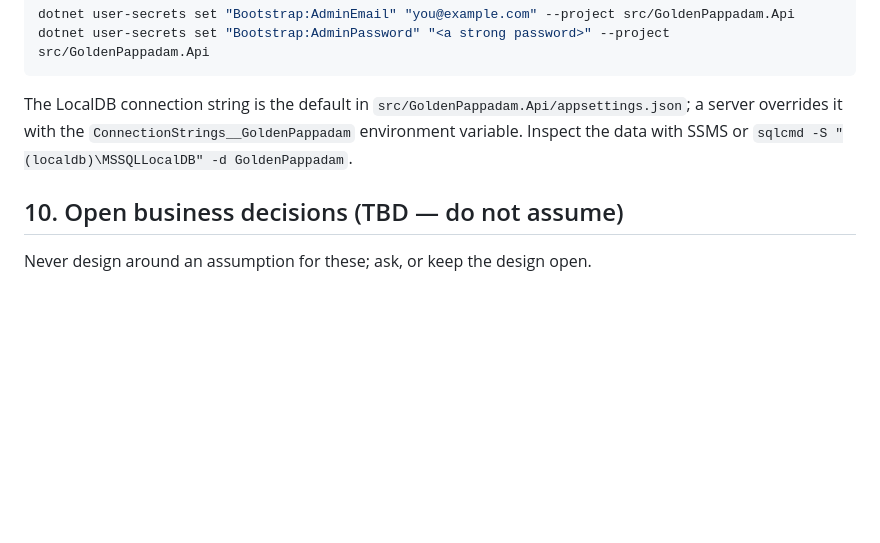
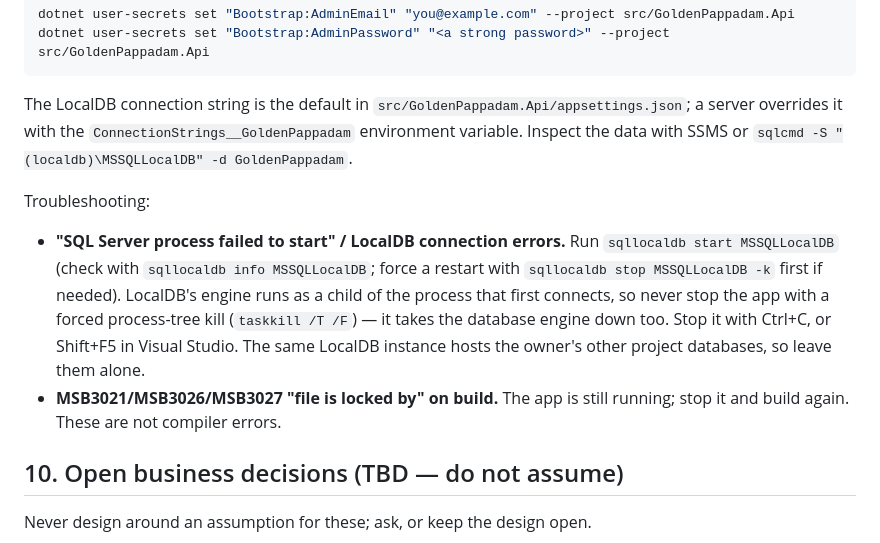
Before and after one commit to Midhun-03/GoldenPappadam, a Markdown page: CLAUDE.md, the part around the change. Rendered like a GitHub page; blank space fills up the shorter version.

Commit message:
Document LocalDB and build-lock troubleshooting
Co-Authored-By: Claude Opus 5 <noreply@anthropic.com>

```diff
--- a/CLAUDE.md
+++ b/CLAUDE.md
@@ -274,6 +274,11 @@ dotnet user-secrets set "Bootstrap:AdminPassword" "<a strong password>" --projec
 
 The LocalDB connection string is the default in `src/GoldenPappadam.Api/appsettings.json`; a server overrides it with the `ConnectionStrings__GoldenPappadam` environment variable. Inspect the data with SSMS or `sqlcmd -S "(localdb)\MSSQLLocalDB" -d GoldenPappadam`.
 
+Troubleshooting:
+
+- **"SQL Server process failed to start" / LocalDB connection errors.** Run `sqllocaldb start MSSQLLocalDB` (check with `sqllocaldb info MSSQLLocalDB`; force a restart with `sqllocaldb stop MSSQLLocalDB -k` first if needed). LocalDB's engine runs as a child of the process that first connects, so never stop the app with a forced process-tree kill (`taskkill /T /F`) — it takes the database engine down too. Stop it with Ctrl+C, or Shift+F5 in Visual Studio. The same LocalDB instance hosts the owner's other project databases, so leave them alone.
+- **MSB3021/MSB3026/MSB3027 "file is locked by" on build.** The app is still running; stop it and build again. These are not compiler errors.
+
 ## 10. Open business decisions (TBD — do not assume)
 
 Never design around an assumption for these; ask, or keep the design open.
```
